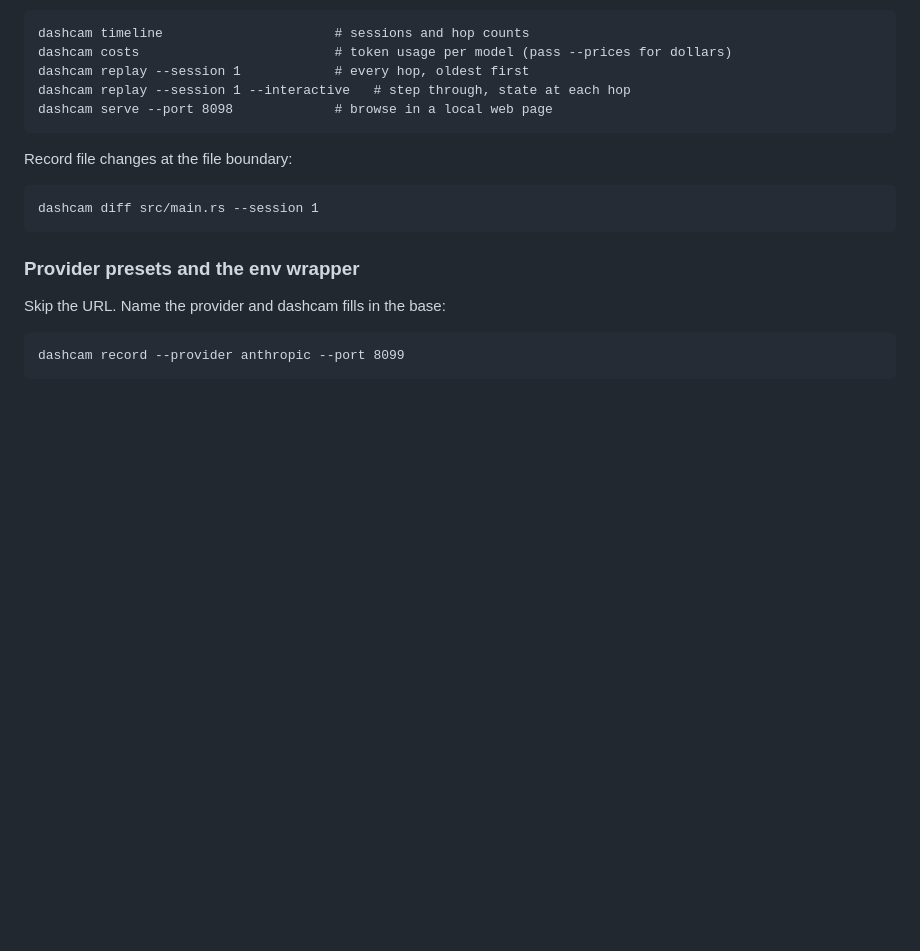
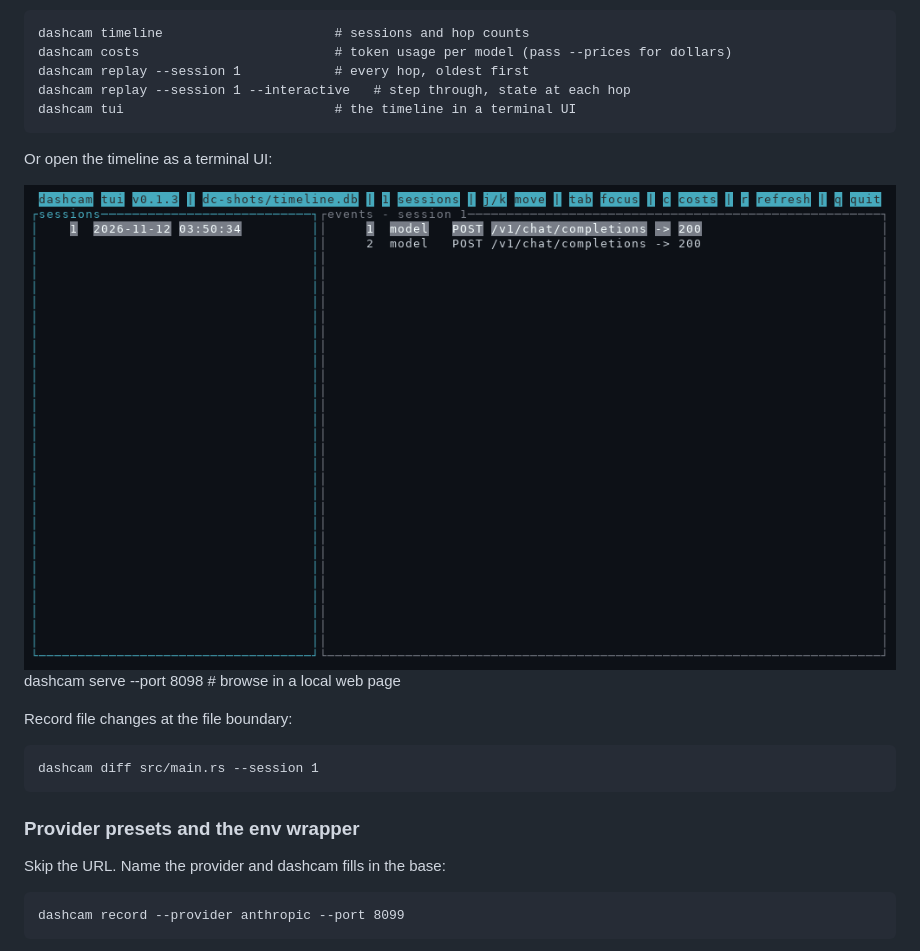
Before and after one commit to meatmarketartcollective/dashcam, a Markdown page: README.md, the part around the change. Rendered like a GitHub page; pictures changed too: docs/tui.png (added); blank space fills up the shorter version.

Commit message:
readme: the timeline viewer screenshot

```diff
--- a/README.md
+++ b/README.md
@@ -28,6 +28,11 @@ Read the timeline:
     dashcam costs                         # token usage per model (pass --prices for dollars)
     dashcam replay --session 1            # every hop, oldest first
     dashcam replay --session 1 --interactive   # step through, state at each hop
+    dashcam tui                           # the timeline in a terminal UI
+
+Or open the timeline as a terminal UI:
+
+![the dashcam timeline viewer](docs/tui.png)
     dashcam serve --port 8098             # browse in a local web page
 
 Record file changes at the file boundary:
```
